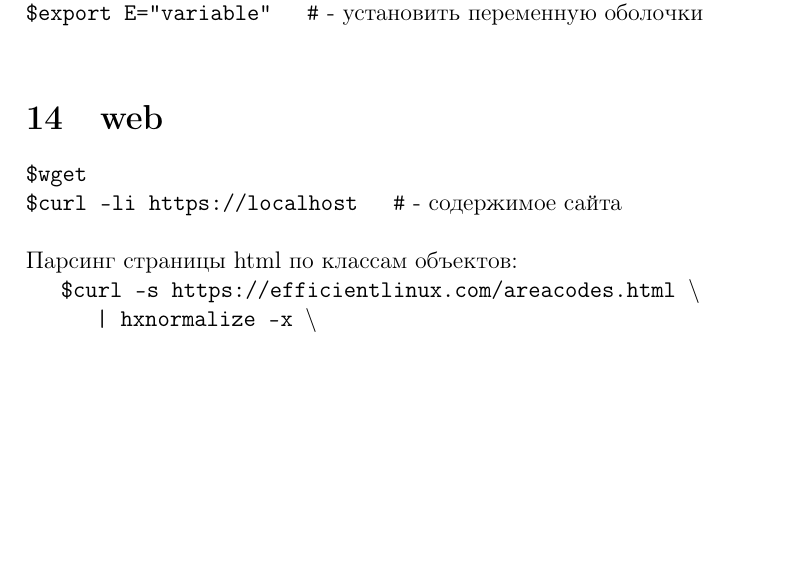
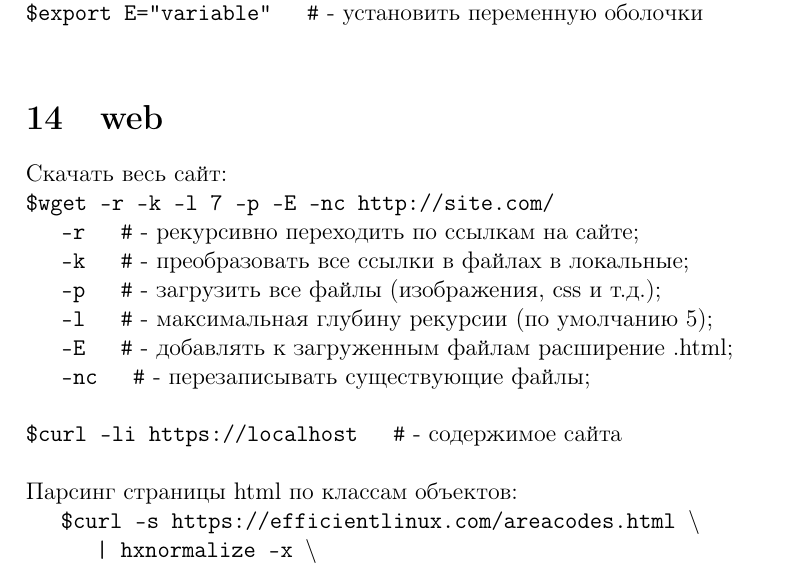
Before and after one commit to stal76/docs, a LaTeX document (tex/linux_cmdline/linux_cmdline.tex, which reads tex/linux_cmdline/web.tex): part of page 13 of 13 before the commit and part of page 13 of 14 after it, cut so that both start at the same text, the shorter picture padded with empty space. Compiled offline with pdfLaTeX.

Commit message:
Added info about wget

```diff
--- a/tex/linux_cmdline/web.tex
+++ b/tex/linux_cmdline/web.tex
@@ -1,6 +1,15 @@
 \section{web}
 
-\cn{\$wget}
+\noindent Скачать весь сайт: \\
+\cn{\$wget -r -k -l 7 -p -E -nc http://site.com/}
+\cci{-r}{рекурсивно переходить по ссылкам на сайте;}
+\cci{-k}{преобразовать все ссылки в файлах в локальные;}
+\cci{-p}{загрузить все файлы (изображения, css и т.д.);}
+\cci{-l}{максимальная глубину рекурсии (по умолчанию 5);}
+\cci{-E}{добавлять к загруженным файлам расширение .html;}
+\cci{-nc}{перезаписывать существующие файлы;}
+
+
 \ccn{\$curl -li https://localhost}{содержимое сайта}
 
 \noindent Парсинг страницы html по классам объектов: \\
```
Also changed, not shown: linux_cmdline.pdf.
